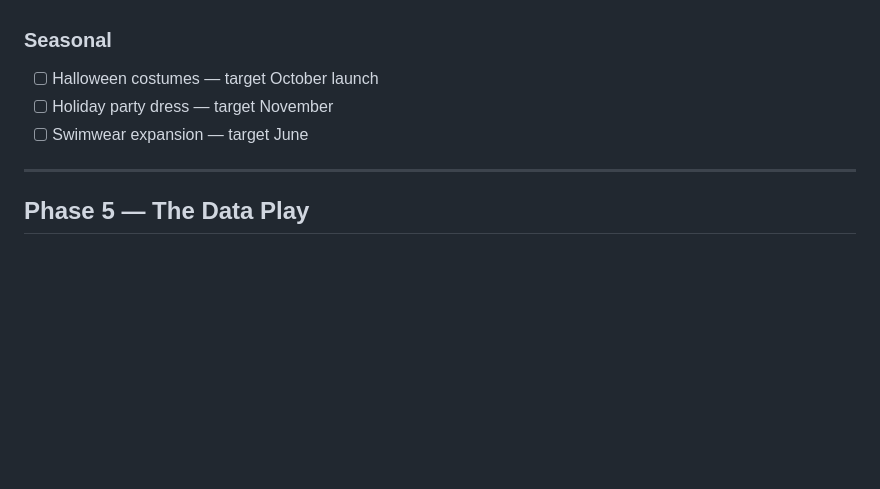
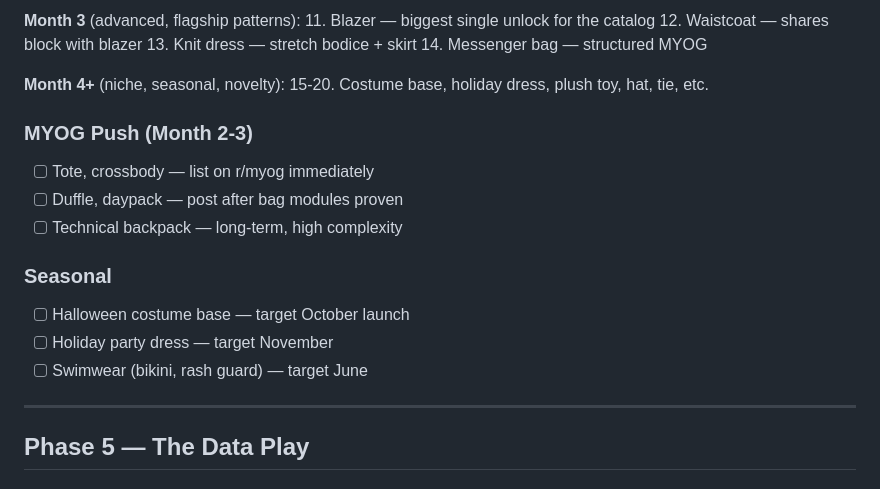
Before and after one commit to kolbydboyd/pattern-drafter, a Markdown page: ROADMAP.md, the part around one of its changes. Rendered like a GitHub page; blank space fills up the shorter version.

```diff
--- a/ROADMAP.md
+++ b/ROADMAP.md
@@ -226,8 +299,21 @@ Validation = code + muslin + fit confirmed
+**Month 3** (advanced, flagship patterns):
+11. Blazer — biggest single unlock for the catalog
+12. Waistcoat — shares block with blazer
+13. Knit dress — stretch bodice + skirt
+14. Messenger bag — structured MYOG
+
+**Month 4+** (niche, seasonal, novelty):
+15-20. Costume base, holiday dress, plush toy, hat, tie, etc.
+
+### MYOG Push (Month 2-3)
+- [ ] Tote, crossbody — list on r/myog immediately
+- [ ] Duffle, daypack — post after bag modules proven
+- [ ] Technical backpack — long-term, high complexity
 
 ### Seasonal
-- [ ] Halloween costumes — target October launch
+- [ ] Halloween costume base — target October launch
 - [ ] Holiday party dress — target November
-- [ ] Swimwear expansion — target June
+- [ ] Swimwear (bikini, rash guard) — target June
 
 ---
 
```
Also changed, not shown: other parts of ROADMAP.md (+92 -19 lines).
